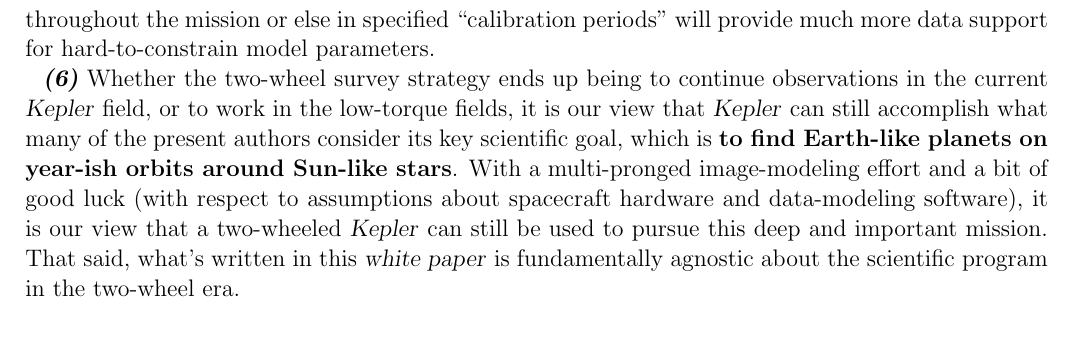
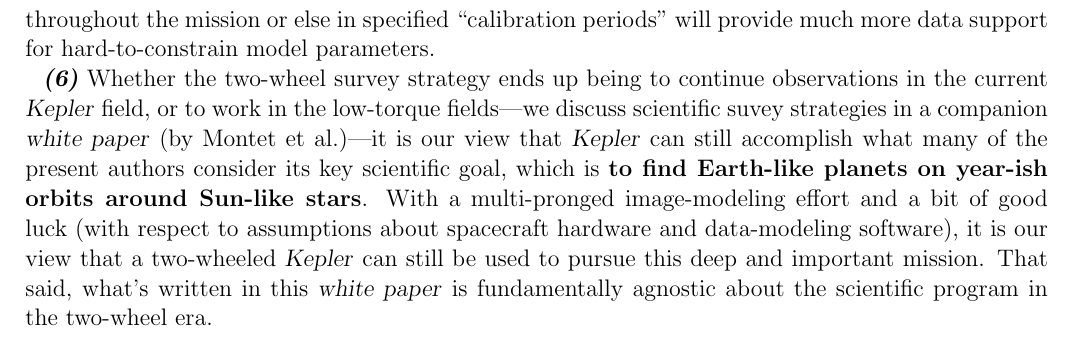
Before and after one commit to davidwhogg/SaveKepler, a LaTeX paper (whitepaper/sk.tex): part of page 3 of 6, cut so that both start at the same text. Compiled offline with pdfLaTeX; an older LaTeX class or package is replaced by its successor.

Commit message:
mention montet paper

```diff
--- a/whitepaper/sk.tex
+++ b/whitepaper/sk.tex
@@ -127,7 +127,8 @@
 
 \hoggitem~Whether the two-wheel survey strategy ends up being
   to continue observations in the current \Kepler\ field,
-  or to work in the low-torque fields,
+  or to work in the low-torque fields%
+  ---we discuss scientific suvey strategies in a companion \documentname\ (by Montet et al.)---%
   it is our view that \Kepler\ can still accomplish
   what many of the present authors consider its key scientific goal,
   which is \textbf{to find Earth-like planets on year-ish orbits around Sun-like stars}.
```
